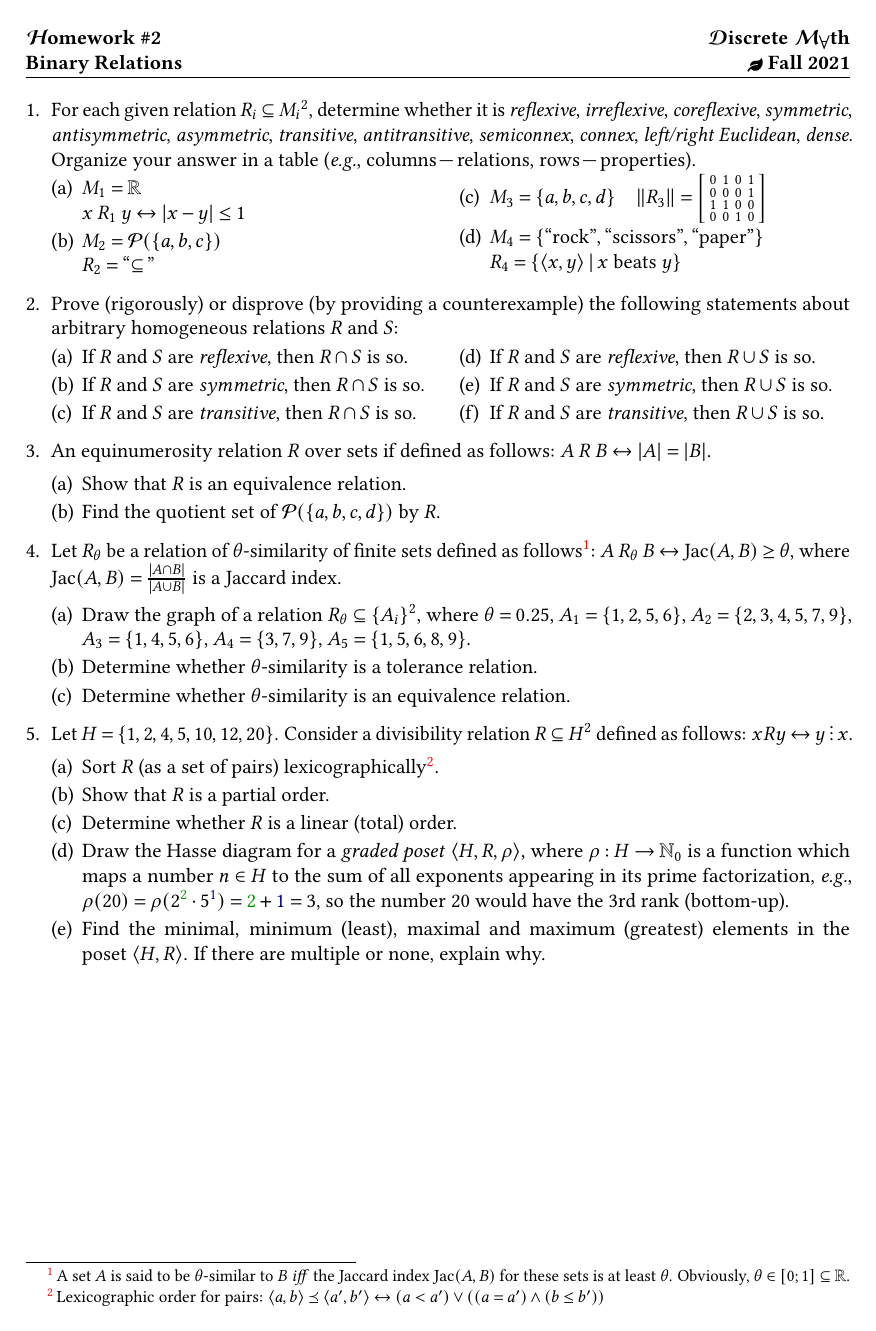
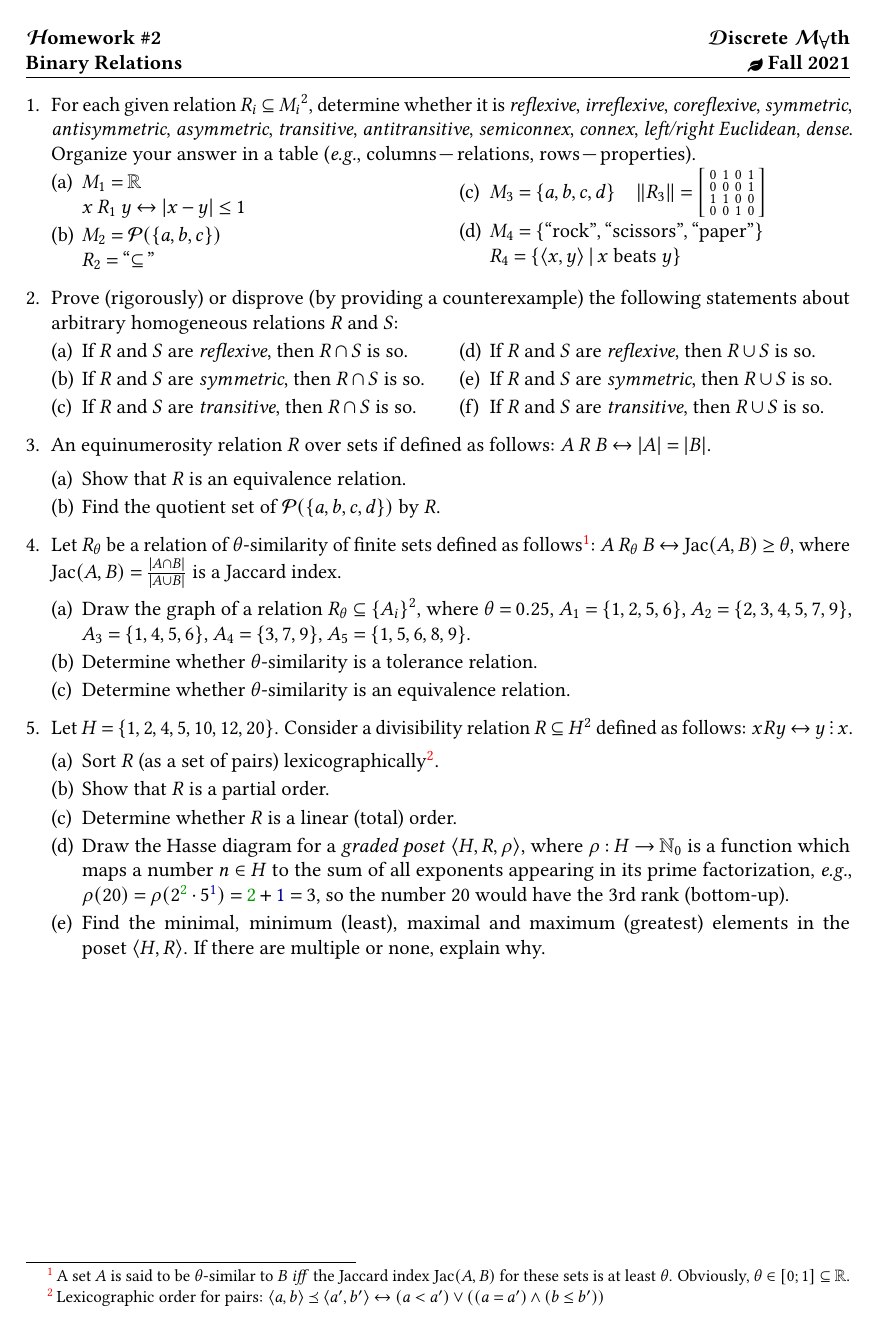
Before and after one commit to Lipen/discrete-math-course, a LaTeX problem sheet (hw2.tex): the whole page. Compiled offline with pdfLaTeX.

Commit message:
Unify headsep/footskip

```diff
--- a/hw2.tex
+++ b/hw2.tex
@@ -6,7 +6,8 @@
     margin=2cm,
     includehead,
     % includefoot,
-    headsep=4mm,
+    headsep=8pt,
+    footskip=16pt,
 }
 \pagestyle{fancy}
 \fancyfoot{}
```
Also changed, not shown: hw1.tex (+2 -1 lines).
